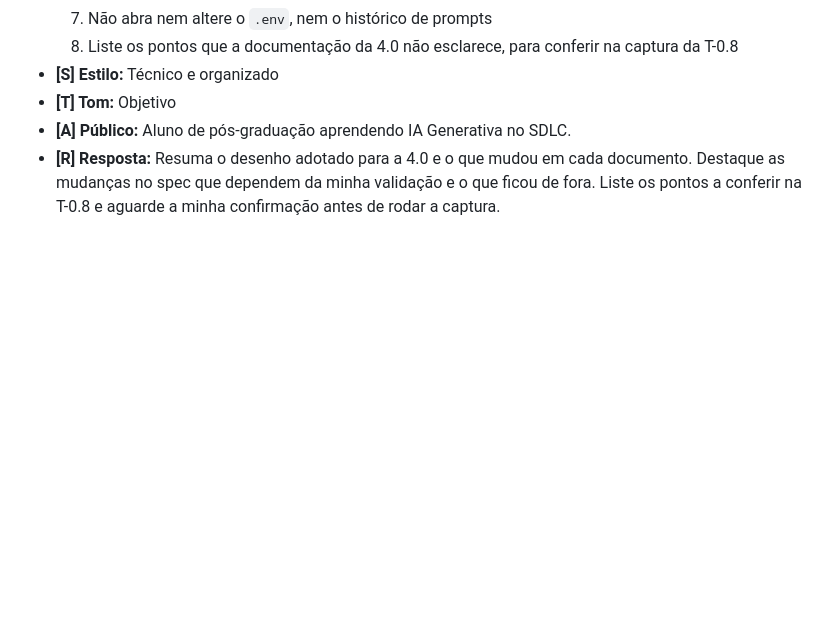
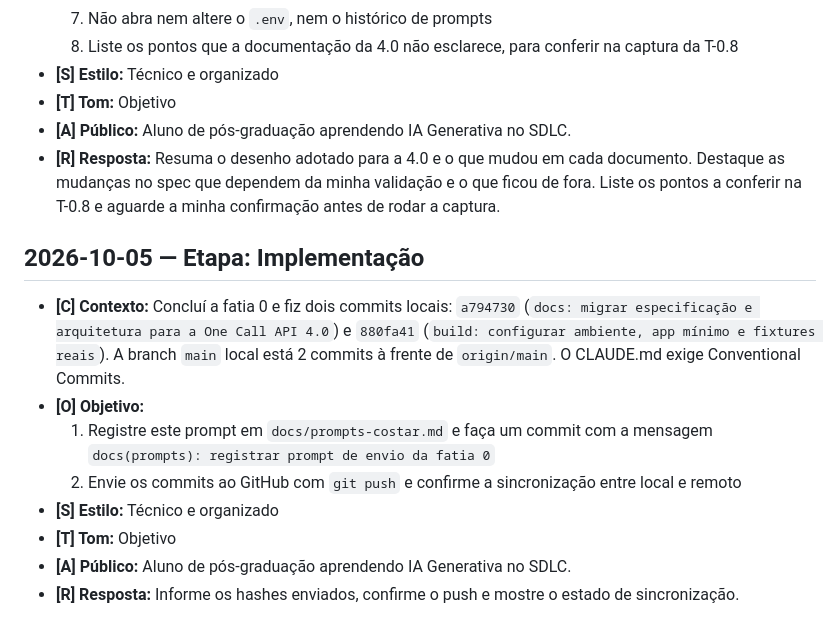
Before and after one commit to tmoliveira1584/openweather-dashboard, a Markdown page: docs/prompts-costar.md, the part around the change. GitHub-like rendering; blank space fills up the shorter version.

Commit message:
docs(prompts): registrar prompt de envio da fatia 0
Co-Authored-By: Claude Opus 5.5 <noreply@anthropic.com>

```diff
--- a/docs/prompts-costar.md
+++ b/docs/prompts-costar.md
@@ -318,3 +318,14 @@
 - **[T] Tom:** Objetivo
 - **[A] Público:** Aluno de pós-graduação aprendendo IA Generativa no SDLC.
 - **[R] Resposta:** Resuma o desenho adotado para a 4.0 e o que mudou em cada documento. Destaque as mudanças no spec que dependem da minha validação e o que ficou de fora. Liste os pontos a conferir na T-0.8 e aguarde a minha confirmação antes de rodar a captura.
+
+## 2026-10-05 — Etapa: Implementação
+
+- **[C] Contexto:** Concluí a fatia 0 e fiz dois commits locais: `a794730` (`docs: migrar especificação e arquitetura para a One Call API 4.0`) e `880fa41` (`build: configurar ambiente, app mínimo e fixtures reais`). A branch `main` local está 2 commits à frente de `origin/main`. O CLAUDE.md exige Conventional Commits.
+- **[O] Objetivo:**
+  1. Registre este prompt em `docs/prompts-costar.md` e faça um commit com a mensagem `docs(prompts): registrar prompt de envio da fatia 0`
+  2. Envie os commits ao GitHub com `git push` e confirme a sincronização entre local e remoto
+- **[S] Estilo:** Técnico e organizado
+- **[T] Tom:** Objetivo
+- **[A] Público:** Aluno de pós-graduação aprendendo IA Generativa no SDLC.
+- **[R] Resposta:** Informe os hashes enviados, confirme o push e mostre o estado de sincronização.
```
